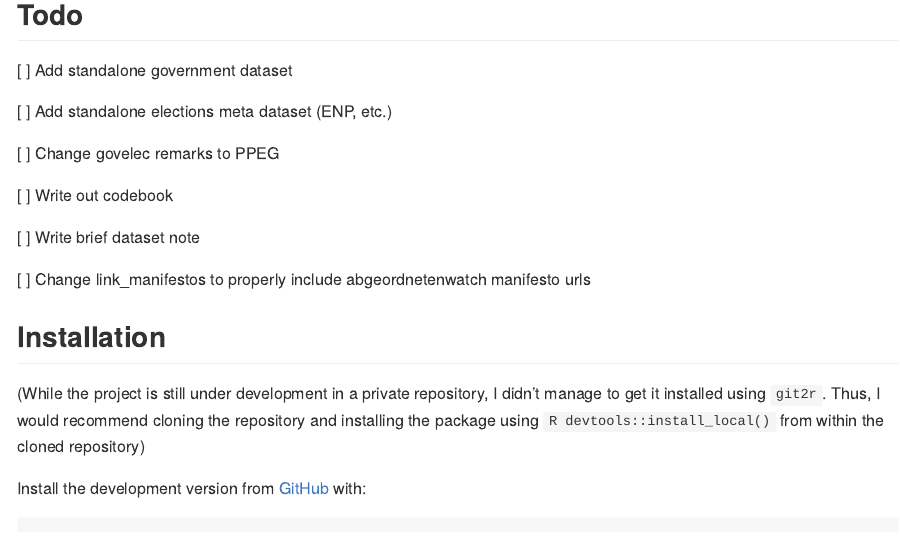
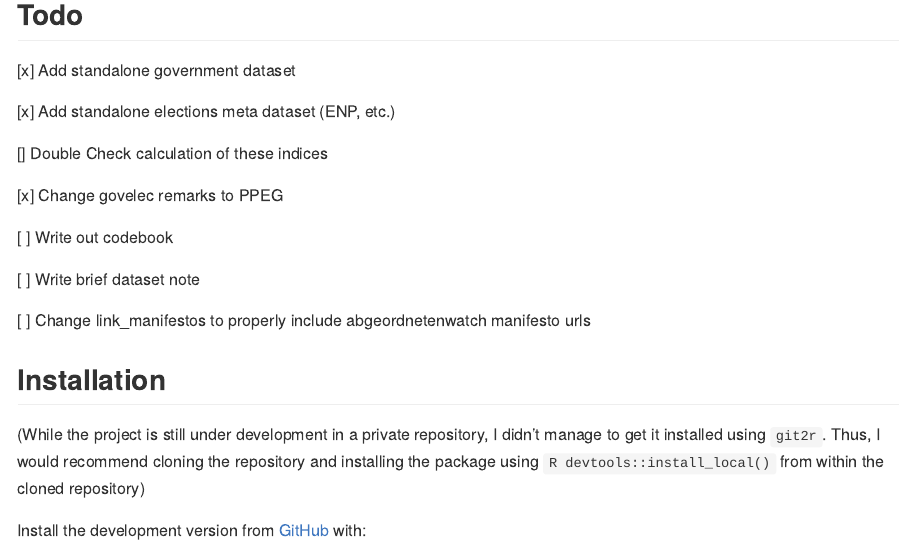
Before and after one commit to RStelzle/bundeslaendeR, an R Markdown document (README.Rmd): the page in a window 1100 px wide, from 220 px down. The pictures show the output file README.md that the author committed with the source, drawn offline in the style of GitHub; long lines of code are wrapped; badge pictures from the web are left out.

Commit message:
update readme

```diff
--- a/README.Rmd
+++ b/README.Rmd
@@ -33,11 +33,13 @@ Further, data is provided in order to easily link the election/government data w
 
 ## Todo
 
-[ ] Add standalone government dataset
+[x] Add standalone government dataset
 
-[ ] Add standalone elections meta dataset (ENP, etc.)
+[x] Add standalone elections meta dataset (ENP, etc.)
 
-[ ] Change govelec remarks to PPEG
+  [] Double Check calculation of these indices
+
+[x] Change govelec remarks to PPEG
 
 [ ] Write out codebook
 
```
Also changed, not shown: README.md, 1 other file.
